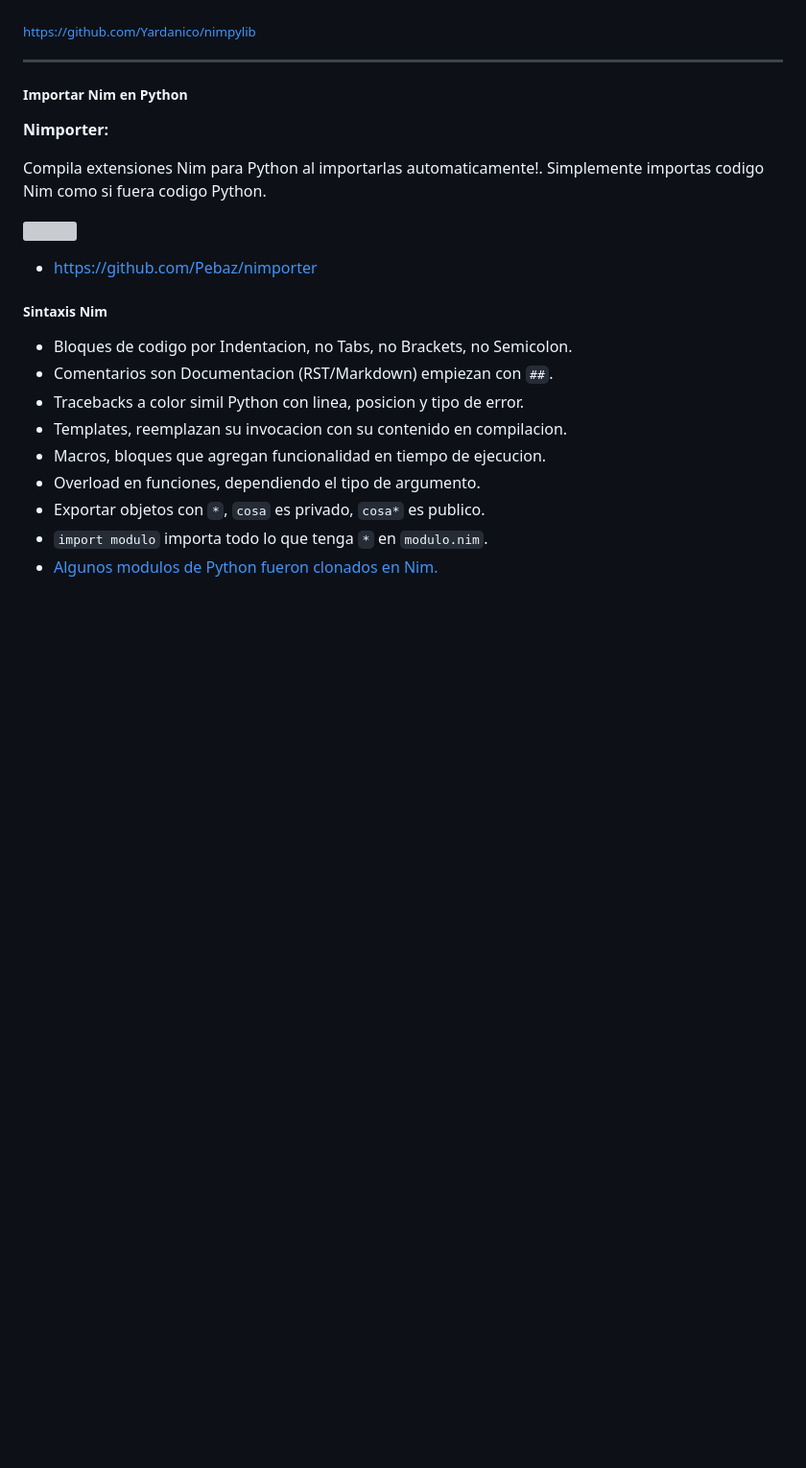
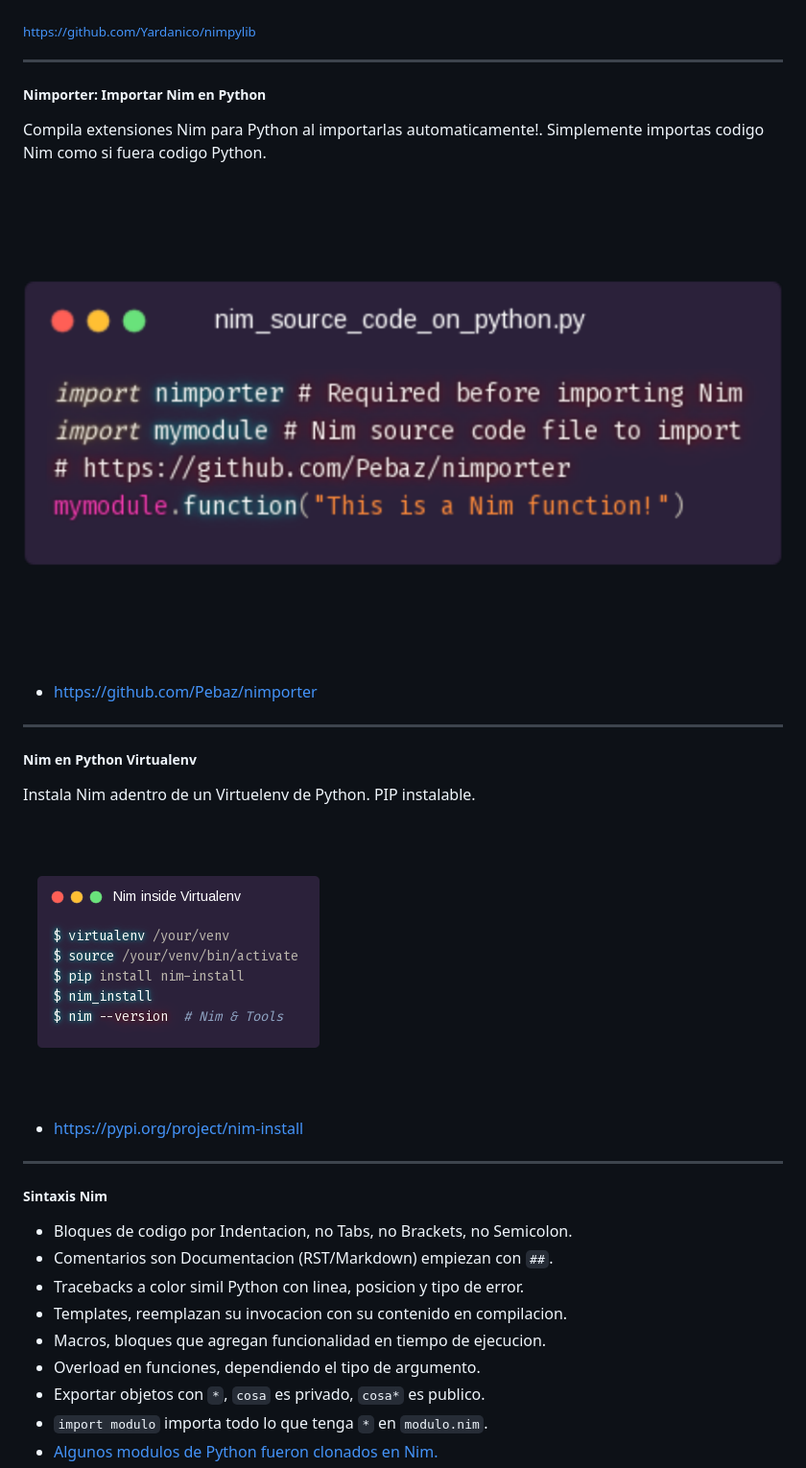
Before and after one commit to juancarlospaco/nim-presentation-slides, a Markdown page: nim.md, the part around the change. Shown: that part at 96% size. Drawn GitHub-style; pictures changed too: nimporter.png, nimvenv.png (added); blank space fills up the shorter version; grey boxes are pictures that could not be loaded.

```diff
--- a/nim.md
+++ b/nim.md
@@ -66,17 +66,26 @@
 
 -----
 
-##### Importar Nim en Python
-
-**Nimporter:**
+##### Nimporter: Importar Nim en Python
 
 Compila extensiones Nim para Python al importarlas automaticamente!.
 Simplemente importas codigo Nim como si fuera codigo Python.
 
-![](importer.png)
+![](nimporter.png)
 
 - https://github.com/Pebaz/nimporter
 
+-----
+
+##### Nim en Python Virtualenv
+
+Instala Nim adentro de un Virtuelenv de Python. PIP instalable.
+
+![](nimvenv.png)
+
+- https://pypi.org/project/nim-install
+
+-----
 
 ##### Sintaxis Nim
 
```
Also changed, not shown: 1 other file.
